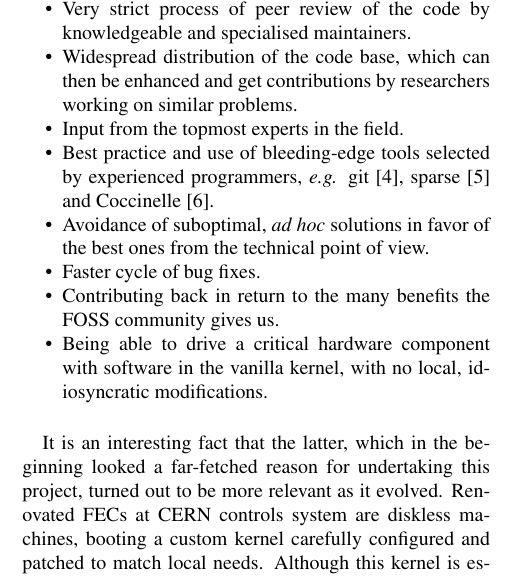
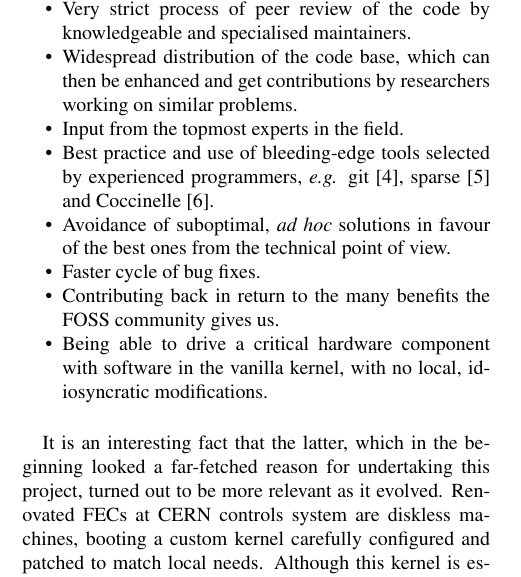
Before and after one commit to dcobas/foss, a LaTeX document (foss.tex): part of one column of page 1 of 4, cut so that both start at the same text. Compiled offline with pdfLaTeX.

Commit message:
s/favor/favour/
Another Americanism.

Signed-off-by: Emilio G. Cota <cota@braap.org>
Signed-off-by: Juan David Gonzalez Cobas <dcobas@cern.ch>

```diff
--- a/foss.tex
+++ b/foss.tex
@@ -79,7 +79,7 @@ a desirable target.
 \item Best practice and use of bleeding-edge tools selected by
     experienced programmers, \emph{e.g.} git~\cite{git}, sparse~\cite{sparse}
     and Coccinelle~\cite{coccinelle}.
-\item Avoidance of suboptimal, \emph{ad hoc} solutions in favor of the
+\item Avoidance of suboptimal, \emph{ad hoc} solutions in favour of the
     best ones from the technical point of view.
 \item Faster cycle of bug fixes.
 \item Contributing back in return to the many benefits the FOSS community
```
